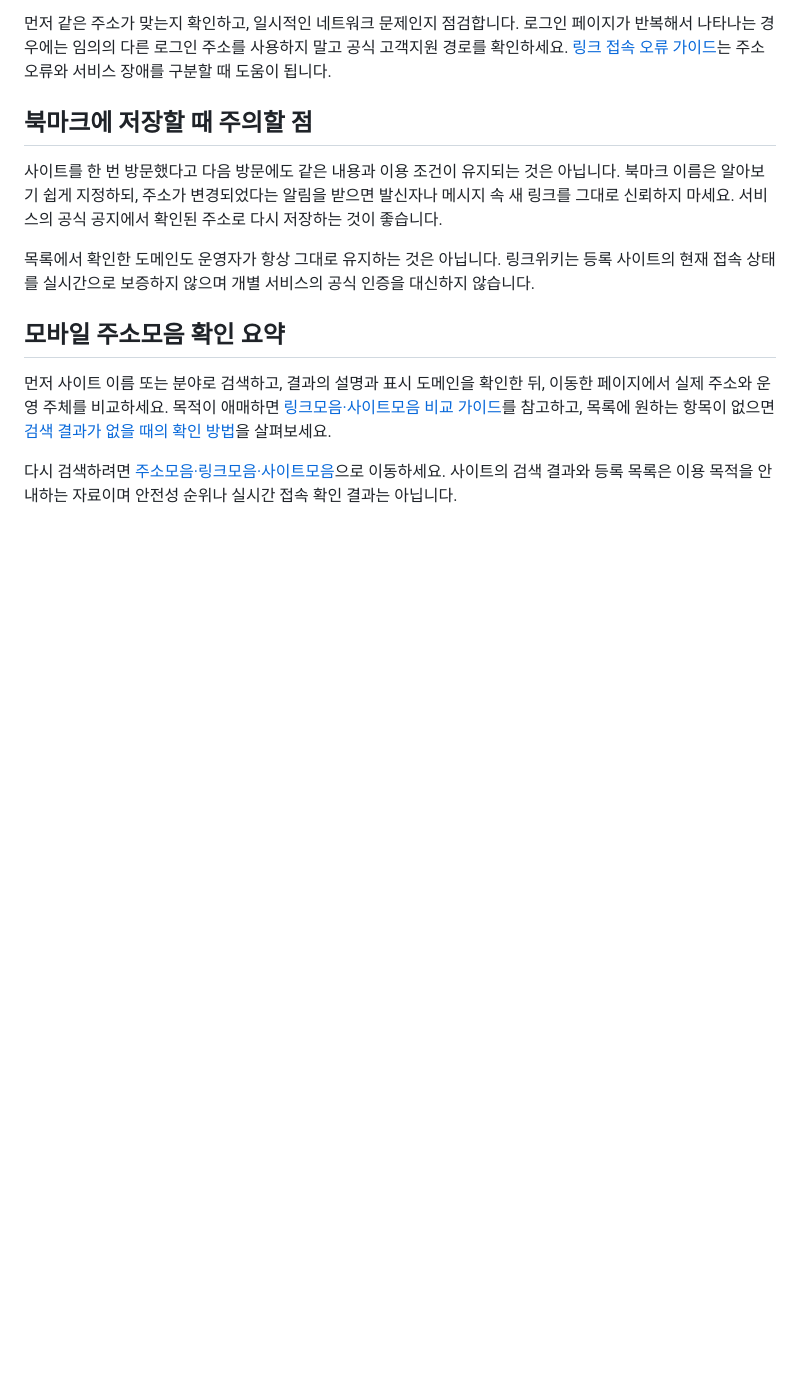
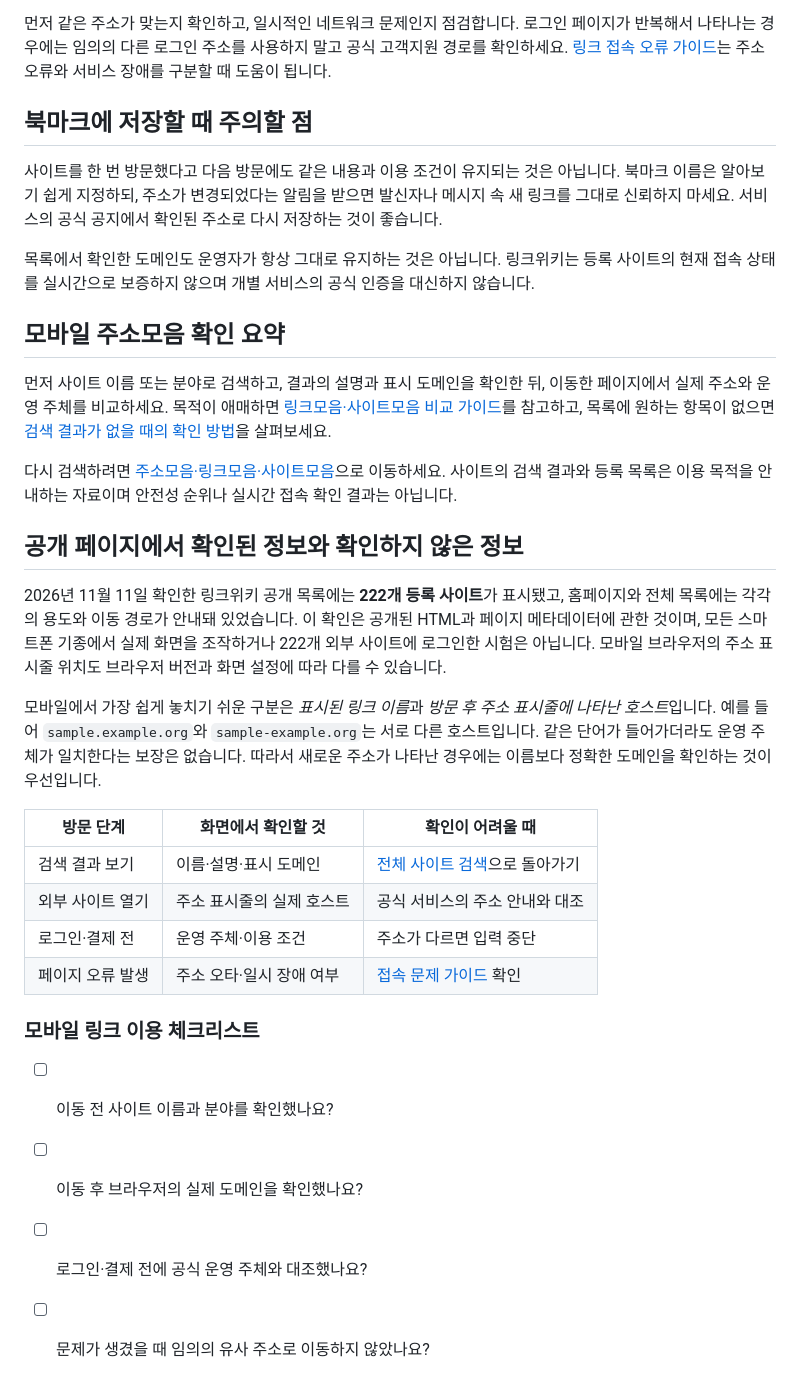
Before and after one commit to a01088293068-ui/link, a Markdown page: content/seo-20261111-mobile-address-directory-check.md, the part around the change. Rendered like a GitHub page; blank space fills up the shorter version.

Commit message:
content: add evidence-labeled comparisons and actionable checklist to seo-20261111-mobile-address-directory-check.md

```diff
--- a/content/seo-20261111-mobile-address-directory-check.md
+++ b/content/seo-20261111-mobile-address-directory-check.md
@@ -37,3 +37,23 @@
 먼저 사이트 이름 또는 분야로 검색하고, 결과의 설명과 표시 도메인을 확인한 뒤, 이동한 페이지에서 실제 주소와 운영 주체를 비교하세요. 목적이 애매하면 [링크모음·사이트모음 비교 가이드](/blog/seo-20261111-links-sites-comparison-checklist/)를 참고하고, 목록에 원하는 항목이 없으면 [검색 결과가 없을 때의 확인 방법](/blog/seo-20261111-address-directory-no-results/)을 살펴보세요.
 
 다시 검색하려면 [주소모음·링크모음·사이트모음](/directory)으로 이동하세요. 사이트의 검색 결과와 등록 목록은 이용 목적을 안내하는 자료이며 안전성 순위나 실시간 접속 확인 결과는 아닙니다.
+
+## 공개 페이지에서 확인된 정보와 확인하지 않은 정보
+
+2026년 11월 11일 확인한 링크위키 공개 목록에는 **222개 등록 사이트**가 표시됐고, 홈페이지와 전체 목록에는 각각의 용도와 이동 경로가 안내돼 있었습니다. 이 확인은 공개된 HTML과 페이지 메타데이터에 관한 것이며, 모든 스마트폰 기종에서 실제 화면을 조작하거나 222개 외부 사이트에 로그인한 시험은 아닙니다. 모바일 브라우저의 주소 표시줄 위치도 브라우저 버전과 화면 설정에 따라 다를 수 있습니다.
+
+모바일에서 가장 쉽게 놓치기 쉬운 구분은 *표시된 링크 이름*과 *방문 후 주소 표시줄에 나타난 호스트*입니다. 예를 들어 `sample.example.org`와 `sample-example.org`는 서로 다른 호스트입니다. 같은 단어가 들어가더라도 운영 주체가 일치한다는 보장은 없습니다. 따라서 새로운 주소가 나타난 경우에는 이름보다 정확한 도메인을 확인하는 것이 우선입니다.
+
+| 방문 단계 | 화면에서 확인할 것 | 확인이 어려울 때 |
+|---|---|---|
+| 검색 결과 보기 | 이름·설명·표시 도메인 | [전체 사이트 검색](/directory)으로 돌아가기 |
+| 외부 사이트 열기 | 주소 표시줄의 실제 호스트 | 공식 서비스의 주소 안내와 대조 |
+| 로그인·결제 전 | 운영 주체·이용 조건 | 주소가 다르면 입력 중단 |
+| 페이지 오류 발생 | 주소 오타·일시 장애 여부 | [접속 문제 가이드](/guides/link-troubleshooting) 확인 |
+
+### 모바일 링크 이용 체크리스트
+
+- [ ] 이동 전 사이트 이름과 분야를 확인했나요?
+- [ ] 이동 후 브라우저의 실제 도메인을 확인했나요?
+- [ ] 로그인·결제 전에 공식 운영 주체와 대조했나요?
+- [ ] 문제가 생겼을 때 임의의 유사 주소로 이동하지 않았나요?
```
